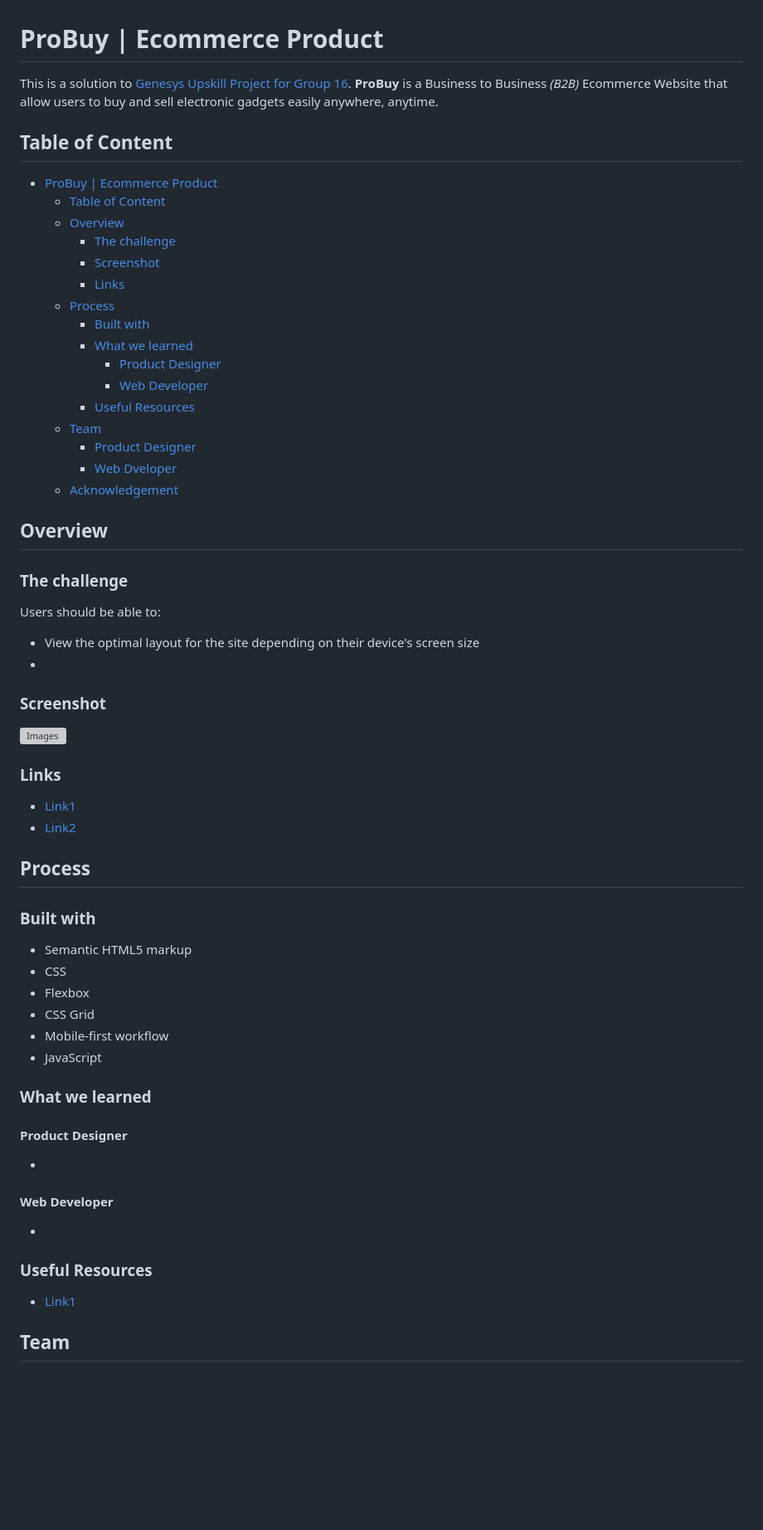
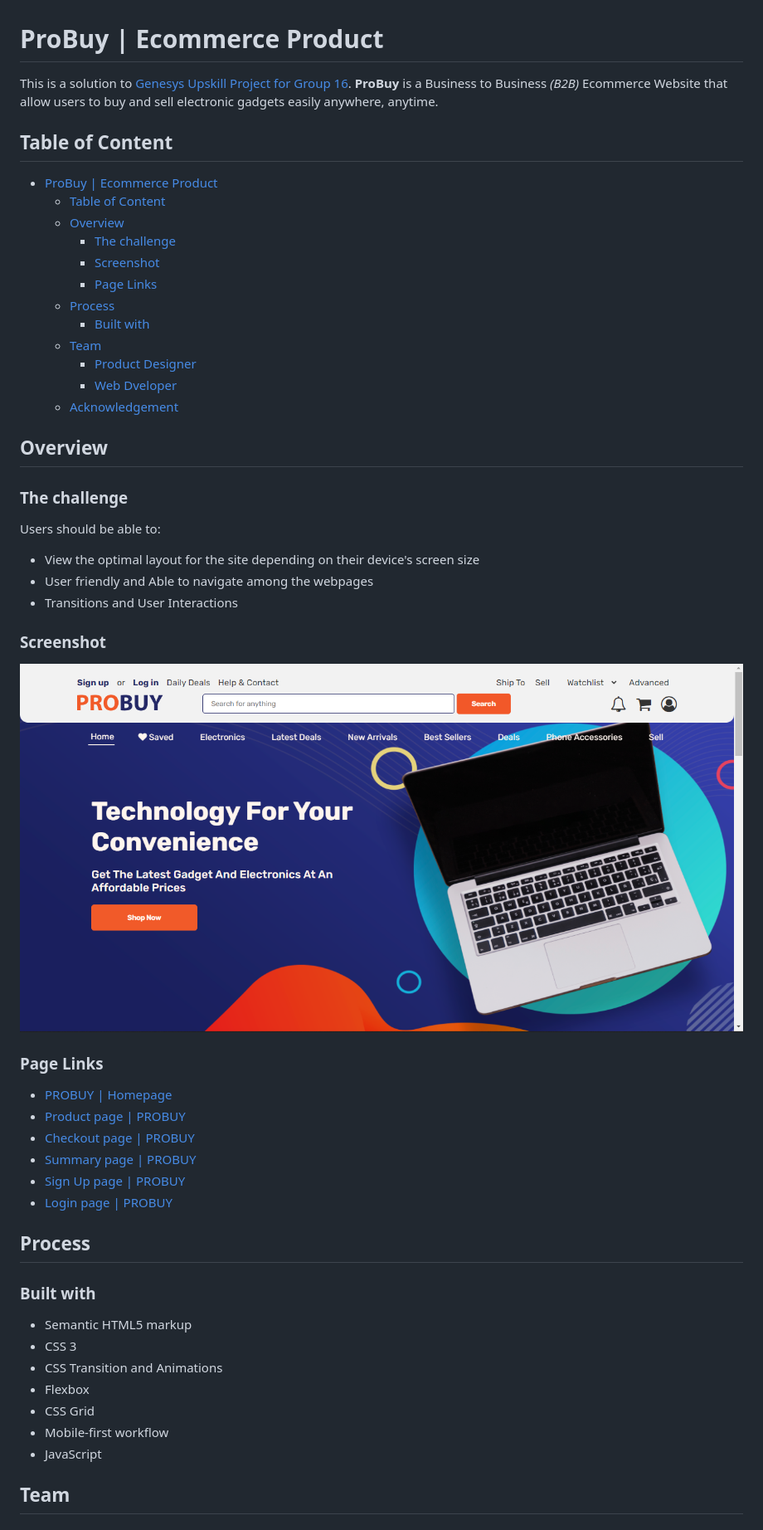
Before and after one commit to ObiFaith/Ecommerce_Genesys, a Markdown page: README.md, the part around the change printed below. Shown: that part at 83% size. Drawn GitHub-style; pictures changed too: img/PROBUY.png (added); blank space fills up the shorter version; grey boxes are pictures that could not be loaded.

Commit message:
Updated README.md
Modified Readme, index and style files

```diff
--- a/README.md
+++ b/README.md
@@ -8,11 +8,7 @@ This is a solution to [Genesys Upskill Project for Group 16](). **ProBuy** is a
   - [Overview](#overview)
     - [The challenge](#the-challenge)
     - [Screenshot](#screenshot)
-    - [Links](#links)
+    - [Page Links](#page-links)
   - [Process](#process)
     - [Built with](#built-with)
-    - [What we learned](#what-we-learned)
-      - [Product Designer](#product-designer)
-      - [Web Developer](#web-developer)
-    - [Useful Resources](#useful-resources)
   - [Team](#team)
@@ -26,26 +22,32 @@ This is a solution to [Genesys Upskill Project for Group 16](). **ProBuy** is a
 Users should be able to:
 
 - View the optimal layout for the site depending on their device's screen size
--
+- User friendly and Able to navigate among the webpages
+- Transitions and User Interactions
 
 ### Screenshot
-  ![Images]()
+  ![Images](./img/PROBUY.png)
 
-### Links
-- [Link1]()
-- [Link2]()
+### Page Links
+- [PROBUY | Homepage](https://obifaith.github.io/PROBUY/)
+- [Product page | PROBUY](https://obifaith.github.io/PROBUY/product.html)
+- [Checkout page | PROBUY](https://obifaith.github.io/PROBUY/checkout.html)
+- [Summary page | PROBUY](https://obifaith.github.io/PROBUY/summary.html)
+- [Sign Up page | PROBUY](https://obifaith.github.io/PROBUY/summary.html)
+- [Login page | PROBUY](https://obifaith.github.io/PROBUY/summary.html)
 
 ## Process
 
 ### Built with
 - Semantic HTML5 markup
-- CSS
+- CSS 3
+- CSS Transition and Animations
 - Flexbox
 - CSS Grid
 - Mobile-first workflow
 - JavaScript
 
-### What we learned
+<!-- ### What we learned
 
 #### Product Designer
 -
@@ -54,7 +56,7 @@ Users should be able to:
 -
 
 ### Useful Resources
-- [Link1]()
+- [Link1]() -->
 
 ## Team
 
```
Also changed, not shown: other parts of README.md (+8 -8 lines), 2 other files.
